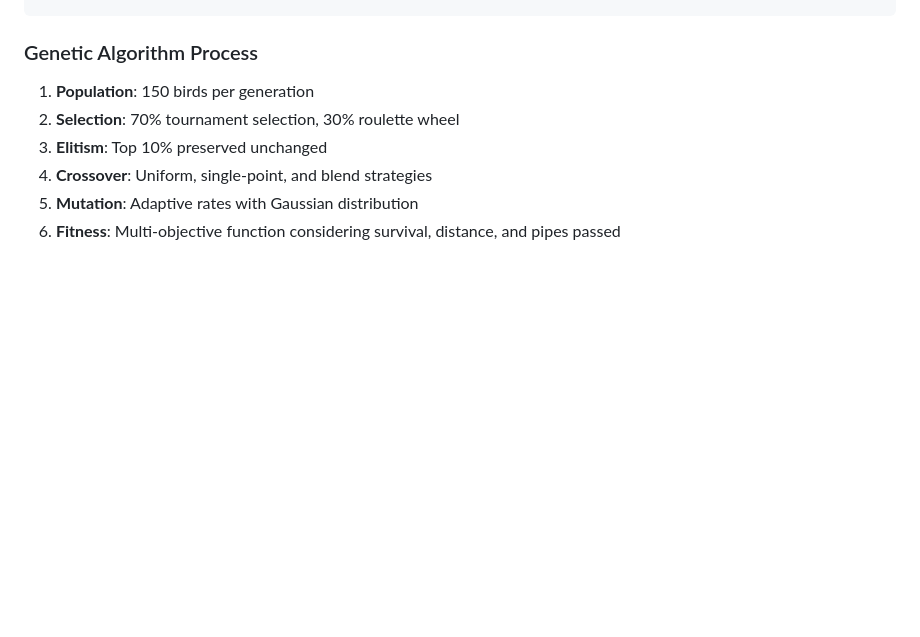
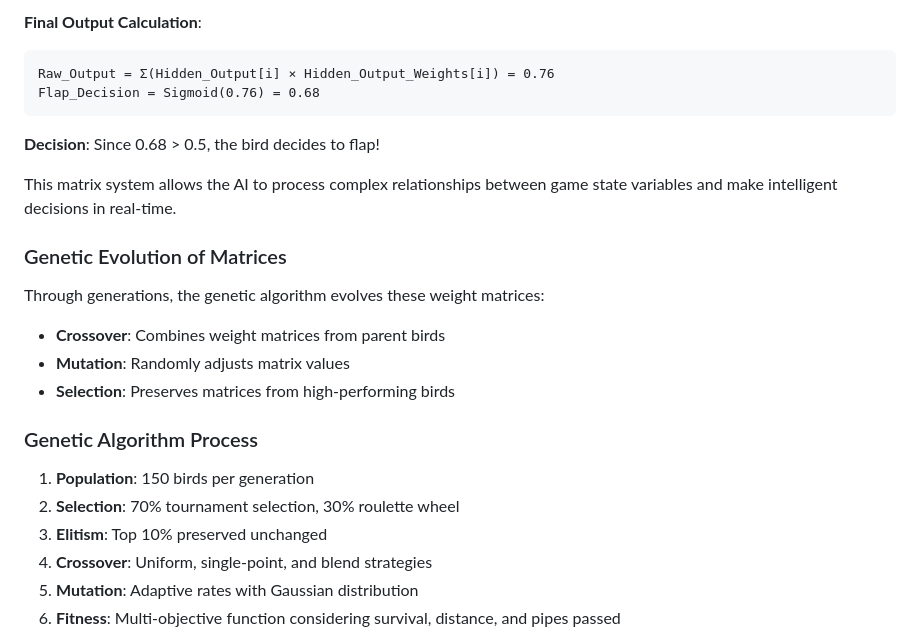
Before and after one commit to Azonix07/ai-flappy-bird, a Markdown page: README.md, the part around one of its changes. GitHub-like rendering; blank space fills up the shorter version.

Commit message:
Add matrix system explanation and genetic evolution details to README

````diff
--- a/README.md
+++ b/README.md
@@ -96,3 +179,19 @@ Output (1 node):
+**Final Output Calculation**:
+```
+Raw_Output = Σ(Hidden_Output[i] × Hidden_Output_Weights[i]) = 0.76
+Flap_Decision = Sigmoid(0.76) = 0.68
+```
+
+**Decision**: Since 0.68 > 0.5, the bird decides to flap!
+
+This matrix system allows the AI to process complex relationships between game state variables and make intelligent decisions in real-time.
+
+### Genetic Evolution of Matrices
+
+Through generations, the genetic algorithm evolves these weight matrices:
+- **Crossover**: Combines weight matrices from parent birds
+- **Mutation**: Randomly adjusts matrix values
+- **Selection**: Preserves matrices from high-performing birds
 
 ### Genetic Algorithm Process
 1. **Population**: 150 birds per generation
````
Also changed, not shown: other parts of README.md (+83 -0 lines).
